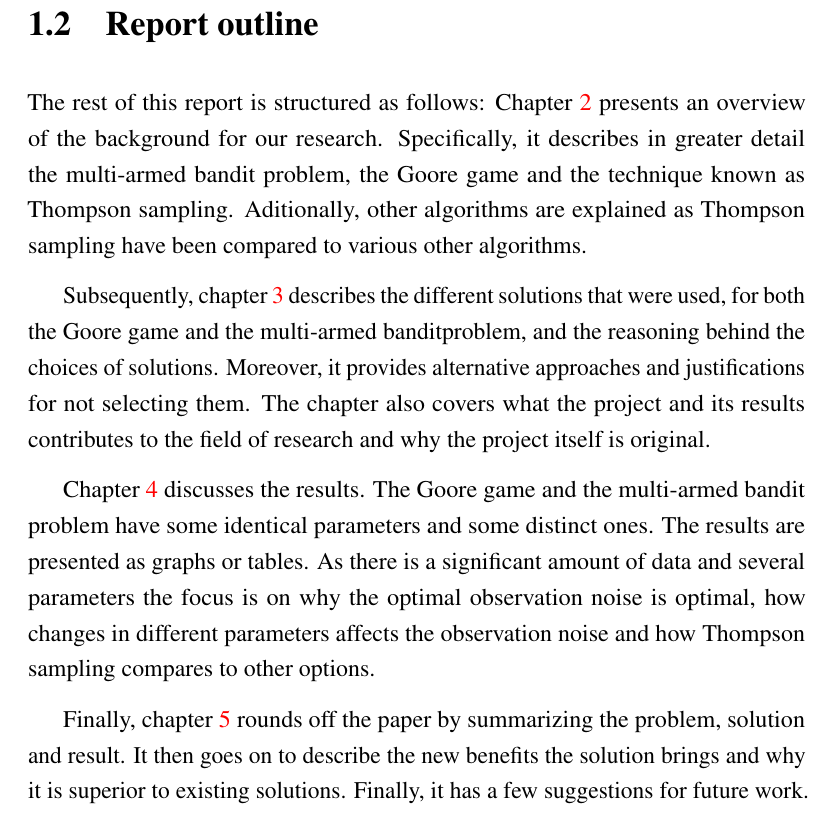
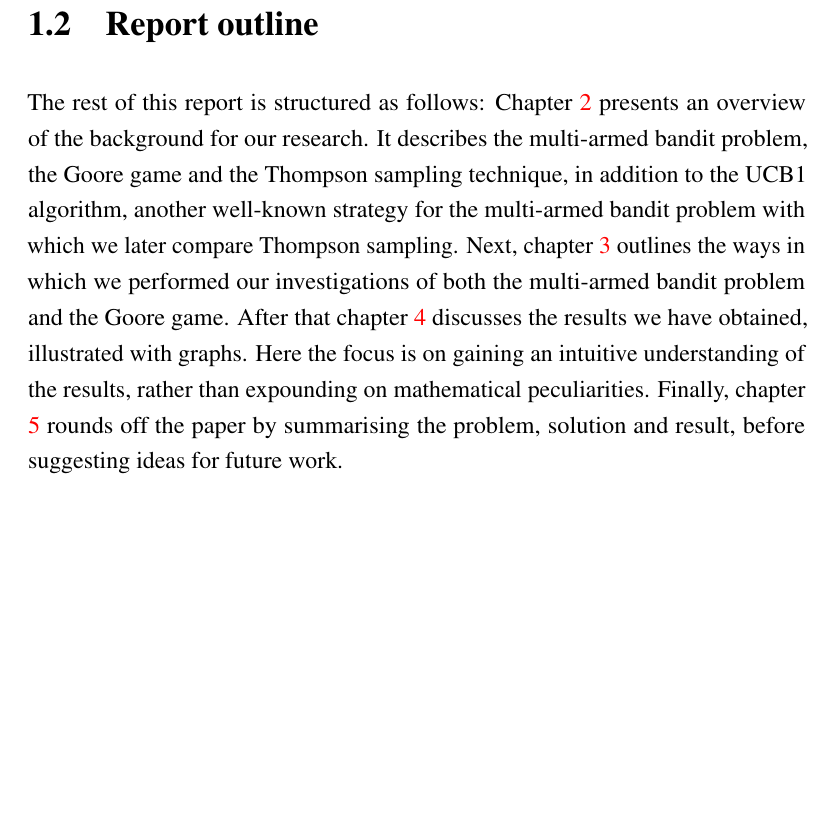
Before and after one commit to zkf/noisy, a LaTeX document (report/report.tex, which reads report/introduction.tex): part of page 9 of 28, cut so that both start at the same text, the shorter picture padded with empty space. Compiled offline with pdfLaTeX.

Commit message:
last piece of work on the intro

```diff
--- a/report/introduction.tex
+++ b/report/introduction.tex
@@ -20,22 +20,9 @@ As time passes resources are redistributed as it becomes more apparent which pro
 In addition, multi-armed bandit approaches have been used in clinical trials and to solve scheduling problems in networks.
 
 \section{Report outline}
-The rest of this report is structured as follows: Chapter
-\ref{ch:background} presents an overview of the background for our research.
-Specifically, it describes in greater detail the multi-armed bandit problem, the Goore game and the
-technique known as Thompson sampling. Aditionally, other algorithms are explained as Thompson sampling
-have been compared to various other algorithms.
-
-Subsequently, chapter \ref{ch:solution} describes the different solutions that were used, for both the Goore game
-and the multi-armed banditproblem, and the reasoning behind the choices of solutions. Moreover, it provides
-alternative approaches and justifications for not selecting them. The chapter also covers what the project
-and its results contributes to the field of research and why the project itself is original.
-
-Chapter \ref{ch:results} discusses the results. The Goore game and the multi-armed bandit problem have some
-identical parameters and some distinct ones. The results are presented as graphs or tables. As there is a significant
-amount of data and several parameters the focus is on why the optimal observation noise is optimal, how changes
-in different parameters affects the observation noise and how Thompson sampling compares to other options.
-
-Finally, chapter \ref{ch:conclusion} rounds off the paper by summarizing the problem, solution and result. It then goes
-on to describe the new benefits the solution brings and why it is superior to existing solutions. Finally, it has a few
-suggestions for future work.
+The rest of this report is structured as follows: Chapter \ref{ch:background} presents an overview of the background for our research.
+It describes the multi-armed bandit problem, the Goore game and the Thompson sampling technique, in addition to the UCB1 algorithm, another well-known strategy for the multi-armed bandit problem with which we later compare Thompson sampling.
+Next, chapter \ref{ch:solution} outlines the ways in which we performed our investigations of both the multi-armed bandit problem and the Goore game.
+After that chapter \ref{ch:results} discusses the results we have obtained, illustrated with graphs.
+Here the focus is on gaining an intuitive understanding of the results, rather than expounding on mathematical peculiarities.
+Finally, chapter \ref{ch:conclusion} rounds off the paper by summarising the problem, solution and result, before suggesting ideas for future work.
```
